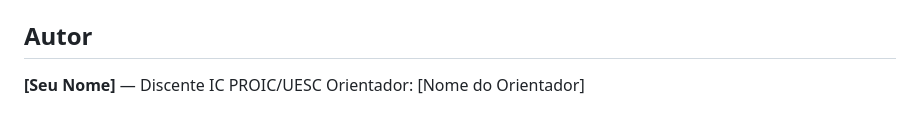
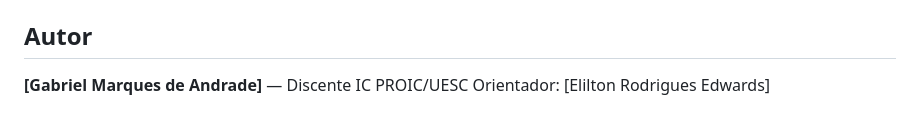
Before and after one commit to Marques-svnt/IC-PID-Neural-Agents, a Markdown page: README.md, the part around the change. Drawn GitHub-style.

```diff
--- a/README.md
+++ b/README.md
@@ -77,5 +77,5 @@ O ciclo atual (Projeto 2) é executado em **16 sprints quinzenais**:
 
 ## Autor
 
-**[Seu Nome]** — Discente IC PROIC/UESC
-Orientador: [Nome do Orientador]
+**[Gabriel Marques de Andrade]** — Discente IC PROIC/UESC
+Orientador: [Elilton Rodrigues Edwards]
```
